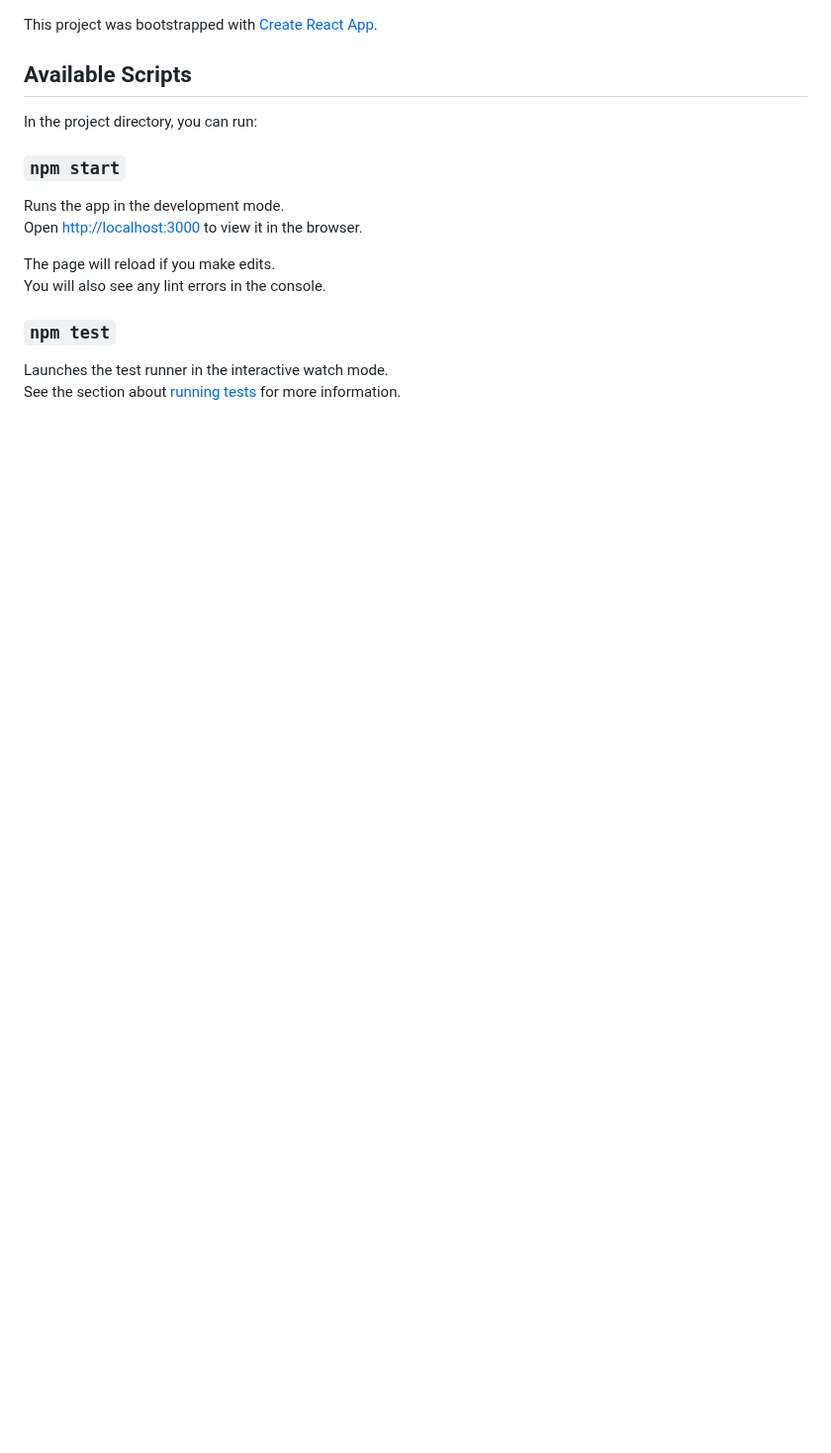
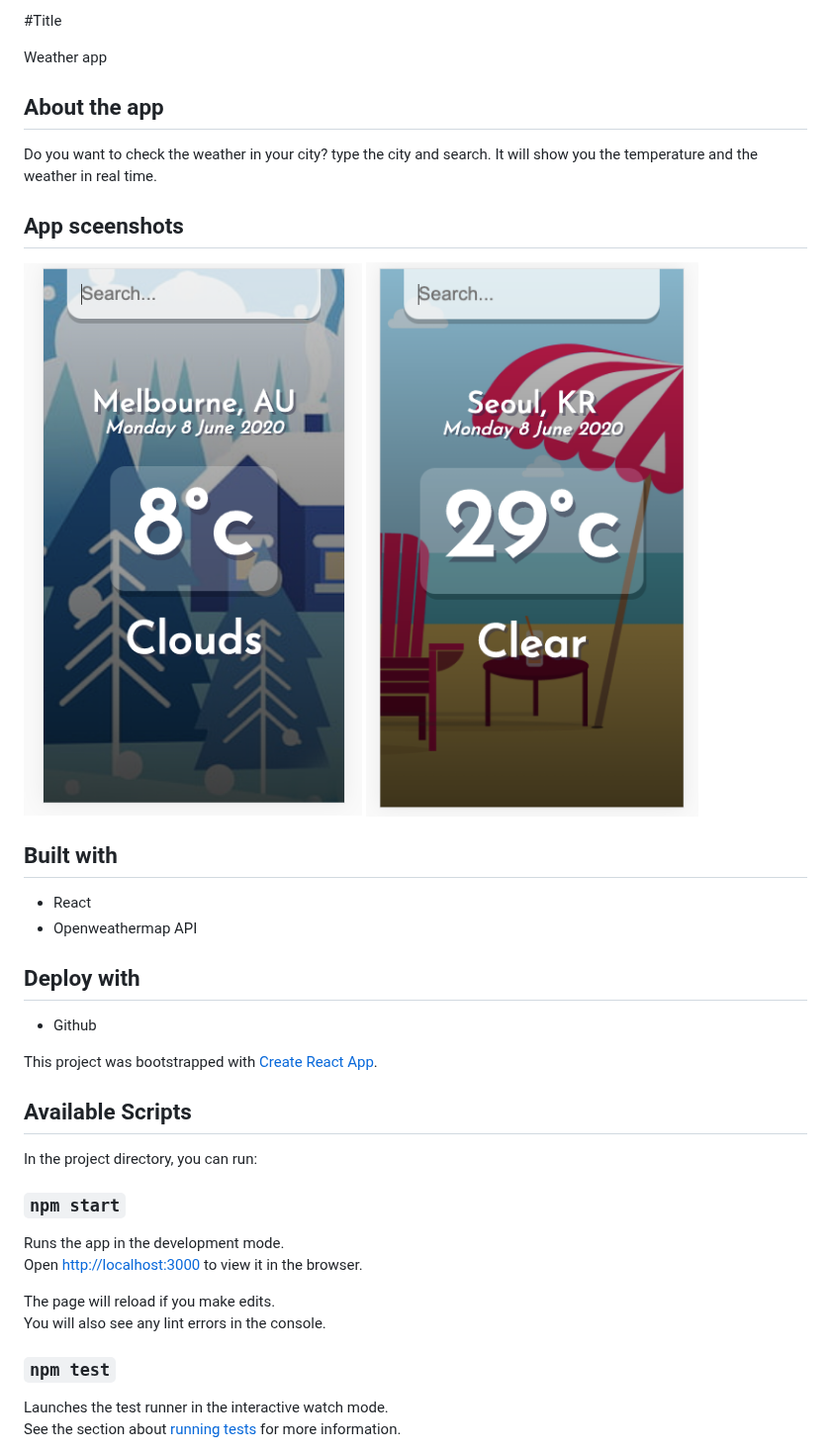
Before and after one commit to hayley0918/weather-app, a Markdown page: README.md, the part around the change. Shown at 99% size. Drawn GitHub-style; pictures changed too: public/cold.png (added), public/hot.png (added); blank space fills up the shorter version.

```diff
--- a/README.md
+++ b/README.md
@@ -1,3 +1,24 @@
+#Title
+
+Weather app
+
+## About the app
+
+Do you want to check the weather in your city? type the city and search. It will show you the temperature and the weather in real time.
+
+## App sceenshots
+![app cold image](public/cold.png)
+![app hot image](public/hot.png)
+
+## Built with
+
+- React
+- Openweathermap API
+
+## Deploy with
+
+- Github
+
 This project was bootstrapped with [Create React App](https://github.com/facebook/create-react-app).
 
 ## Available Scripts
```
